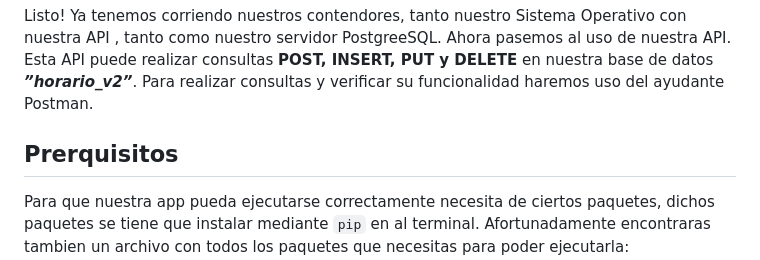
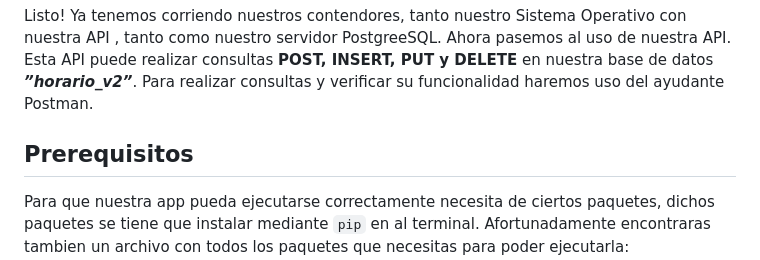
Before and after one commit to alekesadillas/horarios_api, a Markdown page: README.md, the part around the change. Rendered like a GitHub page.

```diff
--- a/README.md
+++ b/README.md
@@ -5,7 +5,7 @@ Ahora pasemos al uso de nuestra API.
 Esta API puede realizar consultas **POST, INSERT, PUT y DELETE** en nuestra base de datos _**”horario_v2”**_.  Para realizar consultas y verificar su funcionalidad haremos uso del ayudante Postman.
 
 
-## Prerquisitos
+## Prerequisitos
 
 Para que nuestra app pueda ejecutarse correctamente necesita de ciertos paquetes, dichos paquetes se tiene que instalar mediante `pip` en al terminal.
 Afortunadamente encontraras tambien un archivo con todos los paquetes que necesitas para poder ejecutarla: **"requirements.txt"**.
```
